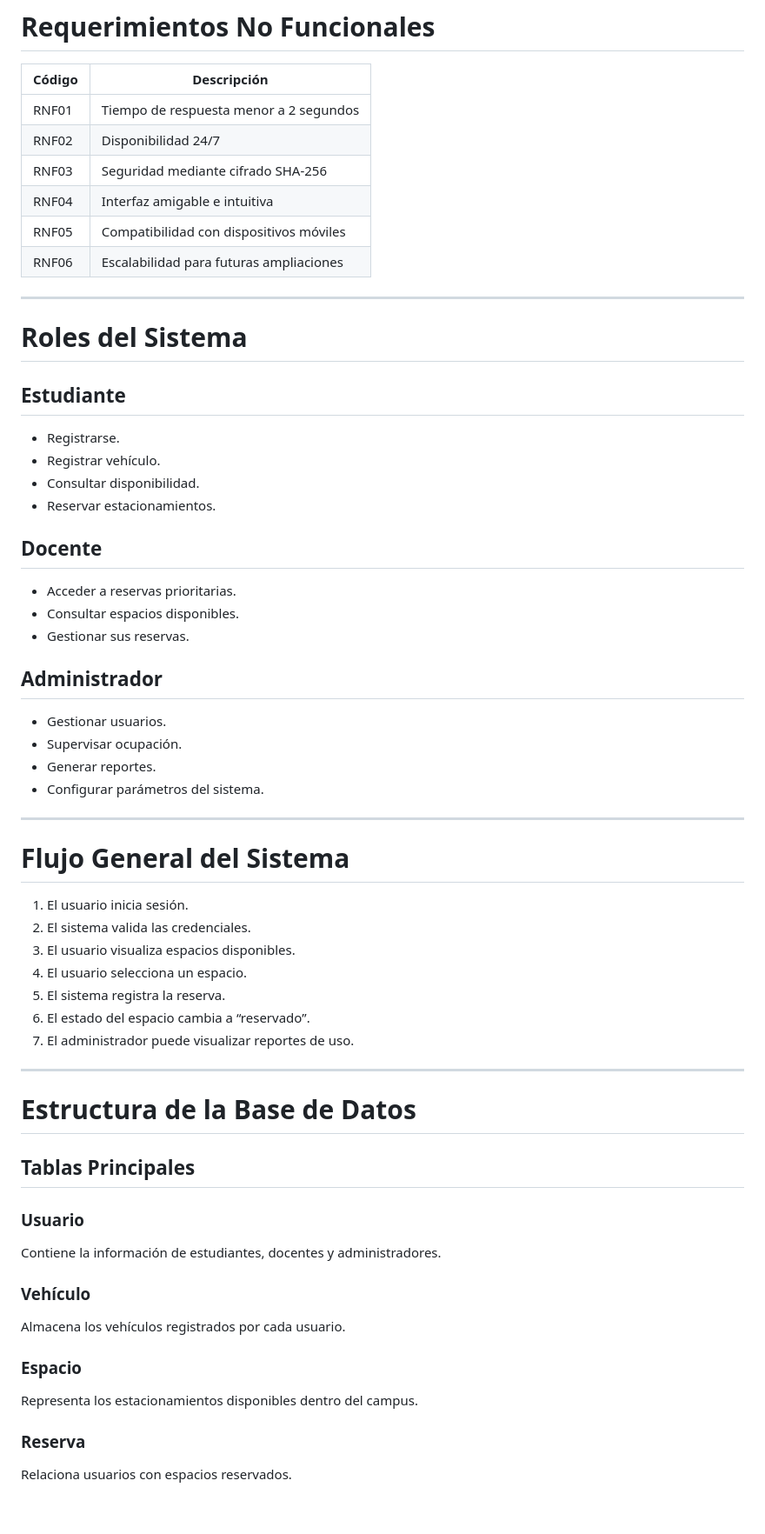
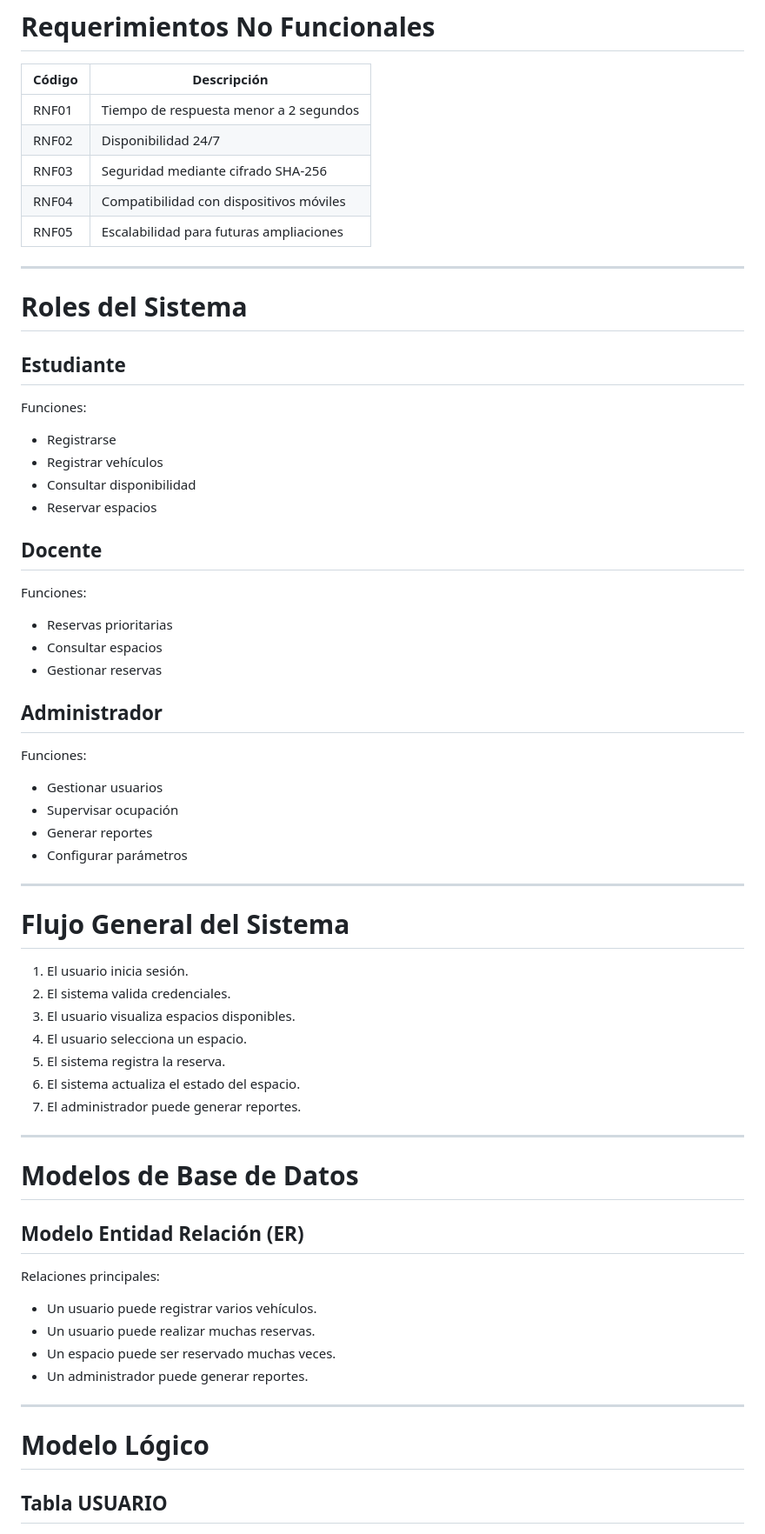
Before and after one commit to Guldan12126/ESTACIONAMIENTO_INTELIGENTE, a Markdown page: README.md, the part around one of its changes. Shown at 87% size. Drawn GitHub-style; blank space fills up the shorter version.

```diff
--- a/README.md
+++ b/README.md
@@ -131,58 +136,63 @@ Información almacenada:
 | RNF01 | Tiempo de respuesta menor a 2 segundos |
 | RNF02 | Disponibilidad 24/7 |
 | RNF03 | Seguridad mediante cifrado SHA-256 |
-| RNF04 | Interfaz amigable e intuitiva |
-| RNF05 | Compatibilidad con dispositivos móviles |
-| RNF06 | Escalabilidad para futuras ampliaciones |
+| RNF04 | Compatibilidad con dispositivos móviles |
+| RNF05 | Escalabilidad para futuras ampliaciones |
 
 ---
 
 # Roles del Sistema
 
 ## Estudiante
-- Registrarse.
-- Registrar vehículo.
-- Consultar disponibilidad.
-- Reservar estacionamientos.
+
+Funciones:
+- Registrarse
+- Registrar vehículos
+- Consultar disponibilidad
+- Reservar espacios
 
 ## Docente
-- Acceder a reservas prioritarias.
-- Consultar espacios disponibles.
-- Gestionar sus reservas.
+
+Funciones:
+- Reservas prioritarias
+- Consultar espacios
+- Gestionar reservas
 
 ## Administrador
-- Gestionar usuarios.
-- Supervisar ocupación.
-- Generar reportes.
-- Configurar parámetros del sistema.
+
+Funciones:
+- Gestionar usuarios
+- Supervisar ocupación
+- Generar reportes
+- Configurar parámetros
 
 ---
 
 # Flujo General del Sistema
 
 1. El usuario inicia sesión.
-2. El sistema valida las credenciales.
+2. El sistema valida credenciales.
 3. El usuario visualiza espacios disponibles.
 4. El usuario selecciona un espacio.
 5. El sistema registra la reserva.
-6. El estado del espacio cambia a “reservado”.
-7. El administrador puede visualizar reportes de uso.
+6. El sistema actualiza el estado del espacio.
+7. El administrador puede generar reportes.
 
 ---
 
-# Estructura de la Base de Datos
+# Modelos de Base de Datos
 
-## Tablas Principales
+## Modelo Entidad Relación (ER)
 
-### Usuario
-Contiene la información de estudiantes, docentes y administradores.
+Relaciones principales:
+- Un usuario puede registrar varios vehículos.
+- Un usuario puede realizar muchas reservas.
+- Un espacio puede ser reservado muchas veces.
+- Un administrador puede generar reportes.
 
-### Vehículo
-Almacena los vehículos registrados por cada usuario.
+---
 
-### Espacio
-Representa los estacionamientos disponibles dentro del campus.
+# Modelo Lógico
 
-### Reserva
-Relaciona usuarios con espacios reservados.
+## Tabla USUARIO
 
```
Also changed, not shown: other parts of README.md (+194 -40 lines).
